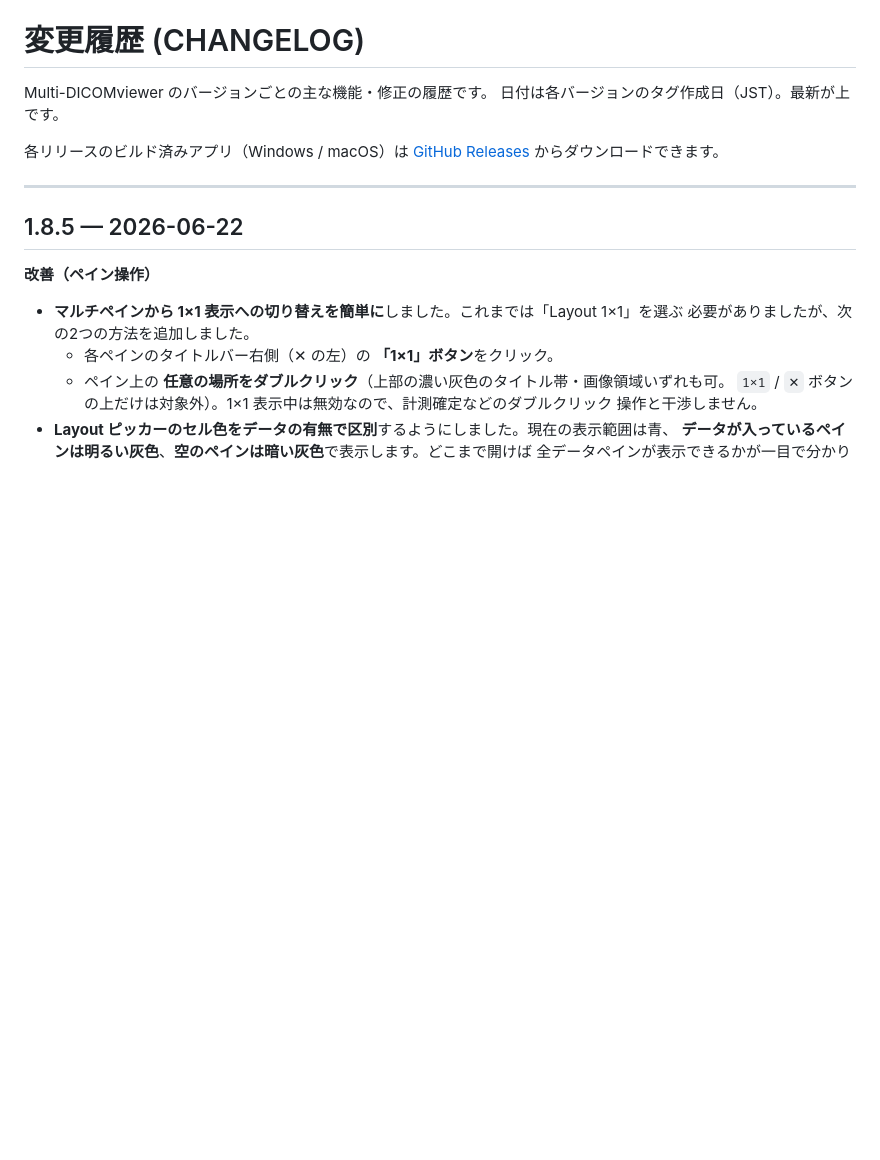
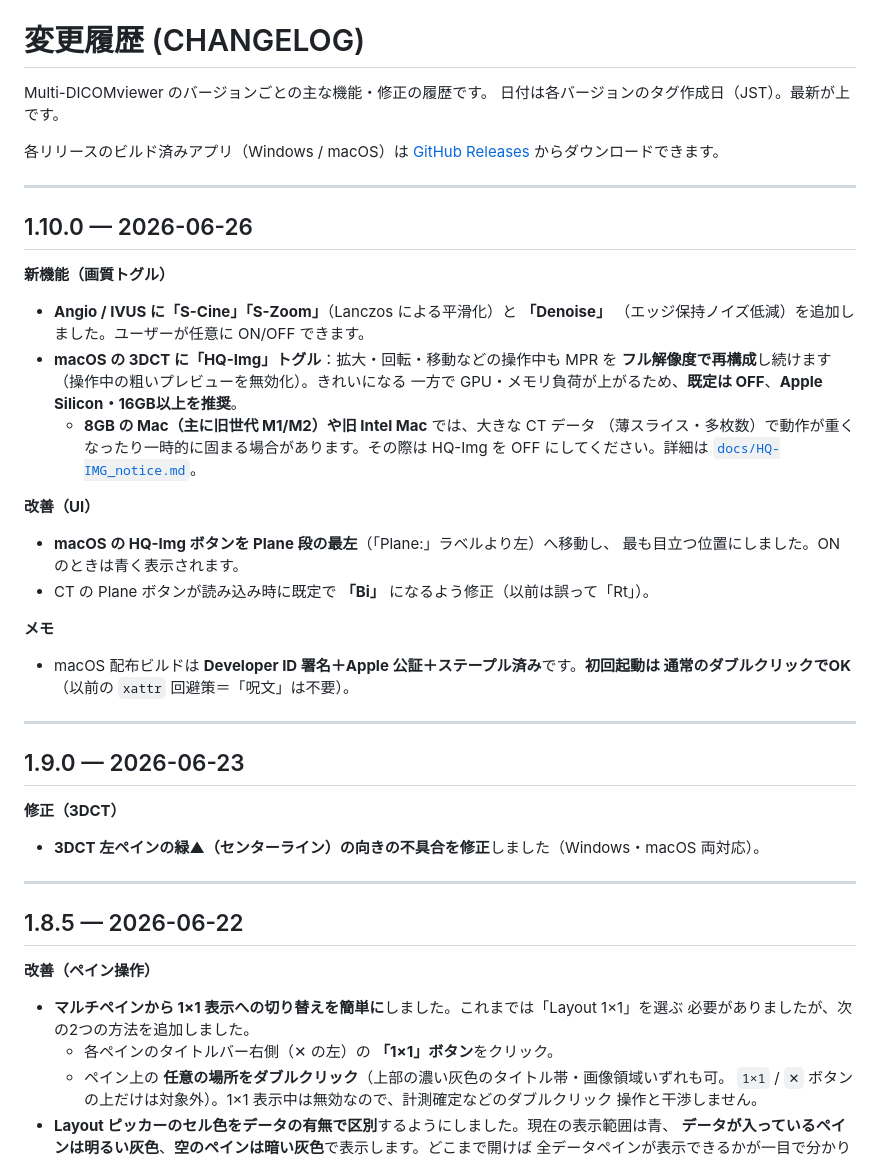
Before and after one commit to SatoruSumitsuji/Multi-DicomViewer, a Markdown page: CHANGELOG.md, the part around the change. Drawn GitHub-style; blank space fills up the shorter version.

```diff
--- a/CHANGELOG.md
+++ b/CHANGELOG.md
@@ -6,6 +6,36 @@ Multi-DICOMviewer のバージョンごとの主な機能・修正の履歴で
 各リリースのビルド済みアプリ（Windows / macOS）は
 [GitHub Releases](https://github.com/SatoruSumitsuji/Multi-DicomViewer/releases)
 からダウンロードできます。
+
+---
+
+## 1.10.0 — 2026-06-26
+
+**新機能（画質トグル）**
+- **Angio / IVUS に「S-Cine」「S-Zoom」**（Lanczos による平滑化）と **「Denoise」**
+  （エッジ保持ノイズ低減）を追加しました。ユーザーが任意に ON/OFF できます。
+- **macOS の 3DCT に「HQ-Img」トグル**：拡大・回転・移動などの操作中も MPR を
+  **フル解像度で再構成**し続けます（操作中の粗いプレビューを無効化）。きれいになる
+  一方で GPU・メモリ負荷が上がるため、**既定は OFF**、**Apple Silicon・16GB以上を推奨**。
+  - **8GB の Mac（主に旧世代 M1/M2）や旧 Intel Mac** では、大きな CT データ
+    （薄スライス・多枚数）で動作が重くなったり一時的に固まる場合があります。その際は
+    HQ-Img を OFF にしてください。詳細は [`docs/HQ-IMG_notice.md`](docs/HQ-IMG_notice.md)。
+
+**改善（UI）**
+- **macOS の HQ-Img ボタンを Plane 段の最左**（「Plane:」ラベルより左）へ移動し、
+  最も目立つ位置にしました。ON のときは青く表示されます。
+- CT の Plane ボタンが読み込み時に既定で **「Bi」** になるよう修正（以前は誤って「Rt」）。
+
+**メモ**
+- macOS 配布ビルドは **Developer ID 署名＋Apple 公証＋ステープル済み**です。**初回起動は
+  通常のダブルクリックでOK**（以前の `xattr` 回避策＝「呪文」は不要）。
+
+---
+
+## 1.9.0 — 2026-06-23
+
+**修正（3DCT）**
+- **3DCT 左ペインの緑▲（センターライン）の向きの不具合を修正**しました（Windows・macOS 両対応）。
 
 ---
 
```
Also changed, not shown: README.md (+48 -23 lines), docs/HQ-IMG_notice.md (added, +73 -0 lines), docs/hq-img-spec.png (added), 1 other file.
